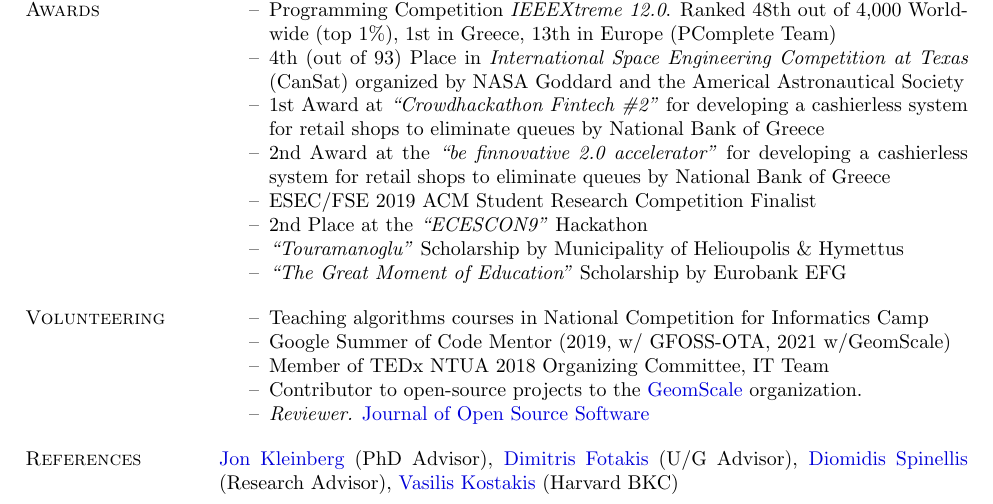
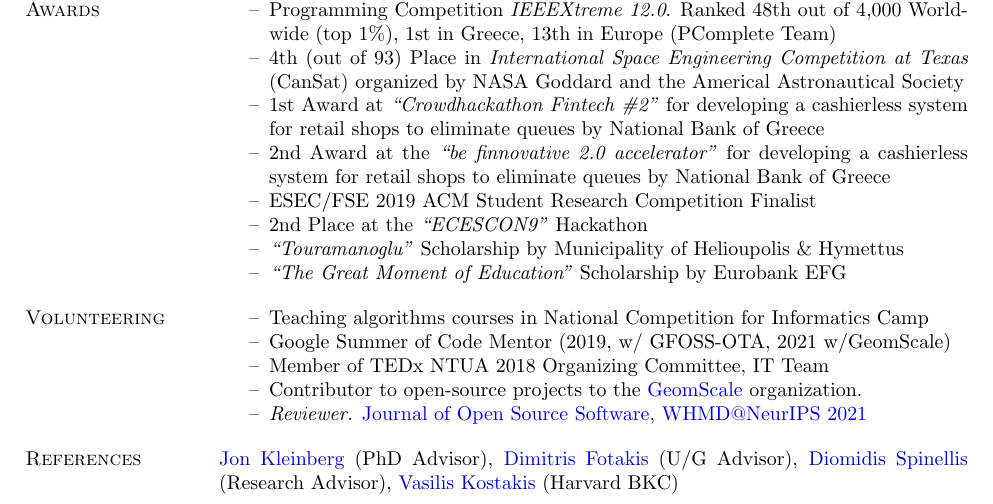
Before and after one commit to papachristoumarios/papachristoumarios.github.io, a LaTeX CV (cv/cv.tex): part of page 2 of 2, cut so that both start at the same text. Compiled offline with pdfLaTeX.

Commit message:
Update cv

```diff
--- a/cv/cv.tex
+++ b/cv/cv.tex
@@ -239,7 +239,7 @@
     \item[--] Google Summer of Code Mentor (2019, w/ GFOSS-OTA, 2021 w/GeomScale)
     \item[--] Member of TEDx NTUA 2018 Organizing Committee, IT Team
     \item[--] Contributor to open-source projects to the \href{https://geomscale.github.io/}{GeomScale} organization.
-    \item [--] \emph{Reviewer.} \href{https://joss.theoj.org/}{Journal of Open Source Software}
+    \item [--] \emph{Reviewer.} \href{https://joss.theoj.org/}{Journal of Open Source Software}, \href{https://sites.google.com/view/whmd2021}{WHMD@NeurIPS 2021}
 
 \end{compactitem}
 
```
Also changed, not shown: cv/cv.pdf.
